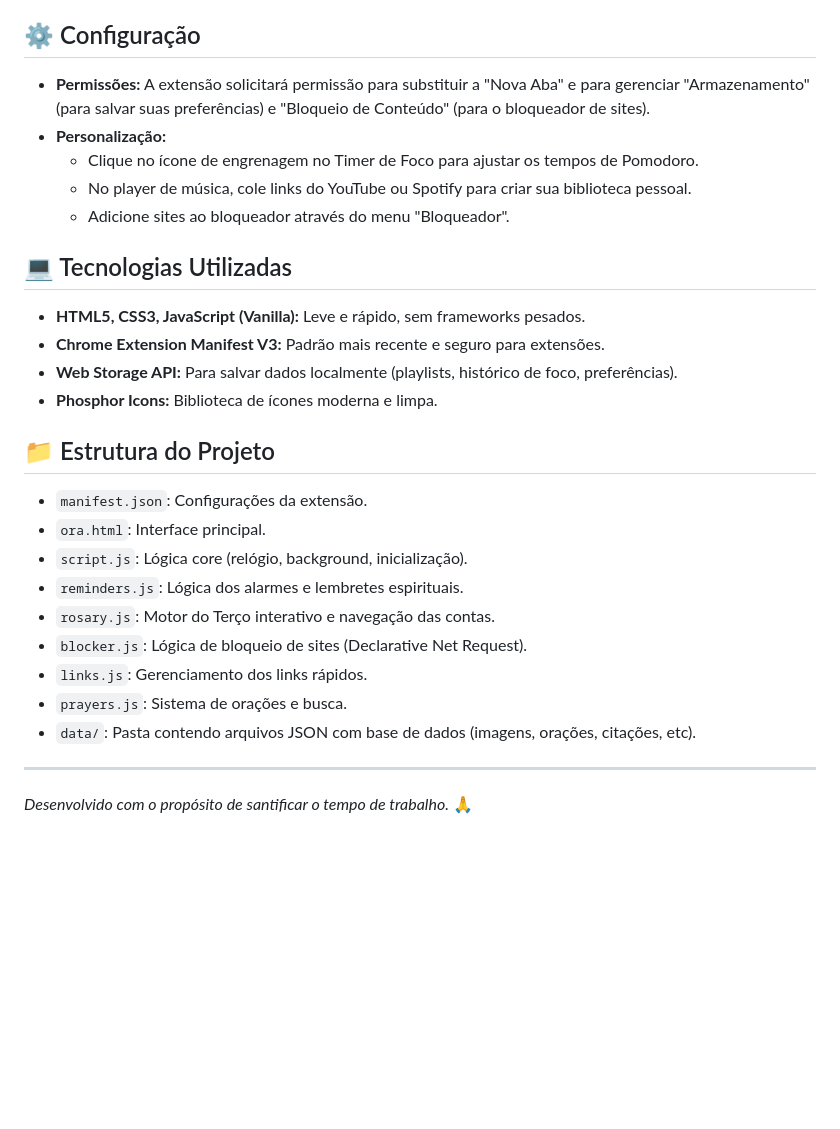
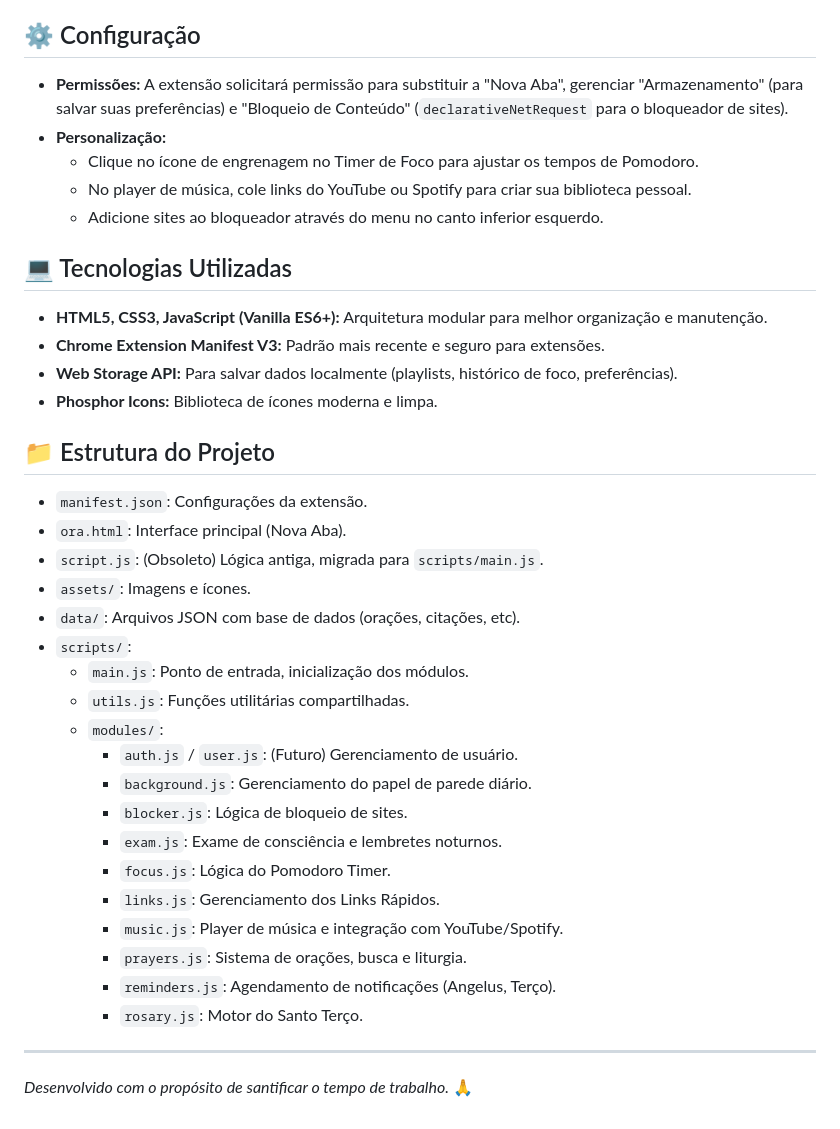
Before and after one commit to ArthurDouradoDev/ora, a Markdown page: README.md, the part around one of its changes. GitHub-like rendering; blank space fills up the shorter version.

Commit message:
docs: update README with info about new folders

```diff
--- a/README.md
+++ b/README.md
@@ -61,15 +68,15 @@ Como esta é uma extensão local (não publicada na loja), siga os passos para i
 
 ## ⚙️ Configuração
 
-*   **Permissões:** A extensão solicitará permissão para substituir a "Nova Aba" e para gerenciar "Armazenamento" (para salvar suas preferências) e "Bloqueio de Conteúdo" (para o bloqueador de sites).
+*   **Permissões:** A extensão solicitará permissão para substituir a "Nova Aba", gerenciar "Armazenamento" (para salvar suas preferências) e "Bloqueio de Conteúdo" (`declarativeNetRequest` para o bloqueador de sites).
 *   **Personalização:**
     *   Clique no ícone de engrenagem no Timer de Foco para ajustar os tempos de Pomodoro.
     *   No player de música, cole links do YouTube ou Spotify para criar sua biblioteca pessoal.
-    *   Adicione sites ao bloqueador através do menu "Bloqueador".
+    *   Adicione sites ao bloqueador através do menu no canto inferior esquerdo.
 
 ## 💻 Tecnologias Utilizadas
 
-*   **HTML5, CSS3, JavaScript (Vanilla):** Leve e rápido, sem frameworks pesados.
+*   **HTML5, CSS3, JavaScript (Vanilla ES6+):** Arquitetura modular para melhor organização e manutenção.
 *   **Chrome Extension Manifest V3:** Padrão mais recente e seguro para extensões.
 *   **Web Storage API:** Para salvar dados localmente (playlists, histórico de foco, preferências).
 *   **Phosphor Icons:** Biblioteca de ícones moderna e limpa.
@@ -77,14 +84,24 @@ Como esta é uma extensão local (não publicada na loja), siga os passos para i
 ## 📁 Estrutura do Projeto
 
 *   `manifest.json`: Configurações da extensão.
-*   `ora.html`: Interface principal.
-*   `script.js`: Lógica core (relógio, background, inicialização).
-*   `reminders.js`: Lógica dos alarmes e lembretes espirituais.
-*   `rosary.js`: Motor do Terço interativo e navegação das contas.
-*   `blocker.js`: Lógica de bloqueio de sites (Declarative Net Request).
-*   `links.js`: Gerenciamento dos links rápidos.
-*   `prayers.js`: Sistema de orações e busca.
-*   `data/`: Pasta contendo arquivos JSON com base de dados (imagens, orações, citações, etc).
+*   `ora.html`: Interface principal (Nova Aba).
+*   `script.js`: (Obsoleto) Lógica antiga, migrada para `scripts/main.js`.
+*   `assets/`: Imagens e ícones.
+*   `data/`: Arquivos JSON com base de dados (orações, citações, etc).
+*   `scripts/`:
+    *   `main.js`: Ponto de entrada, inicialização dos módulos.
+    *   `utils.js`: Funções utilitárias compartilhadas.
+    *   `modules/`:
+        *   `auth.js` / `user.js`: (Futuro) Gerenciamento de usuário.
+        *   `background.js`: Gerenciamento do papel de parede diário.
+        *   `blocker.js`: Lógica de bloqueio de sites.
+        *   `exam.js`: Exame de consciência e lembretes noturnos.
+        *   `focus.js`: Lógica do Pomodoro Timer.
+        *   `links.js`: Gerenciamento dos Links Rápidos.
+        *   `music.js`: Player de música e integração com YouTube/Spotify.
+        *   `prayers.js`: Sistema de orações, busca e liturgia.
+        *   `reminders.js`: Agendamento de notificações (Angelus, Terço).
+        *   `rosary.js`: Motor do Santo Terço.
 
 ---
 *Desenvolvido com o propósito de santificar o tempo de trabalho.* 🙏
```
Also changed, not shown: other parts of README.md (+17 -10 lines).
